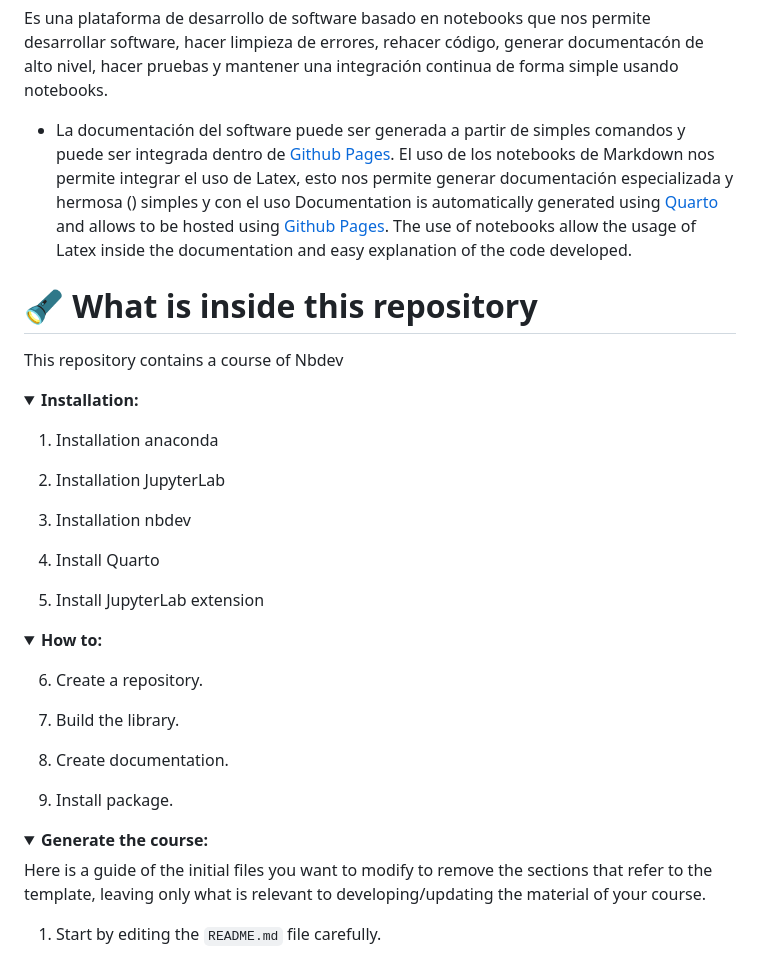
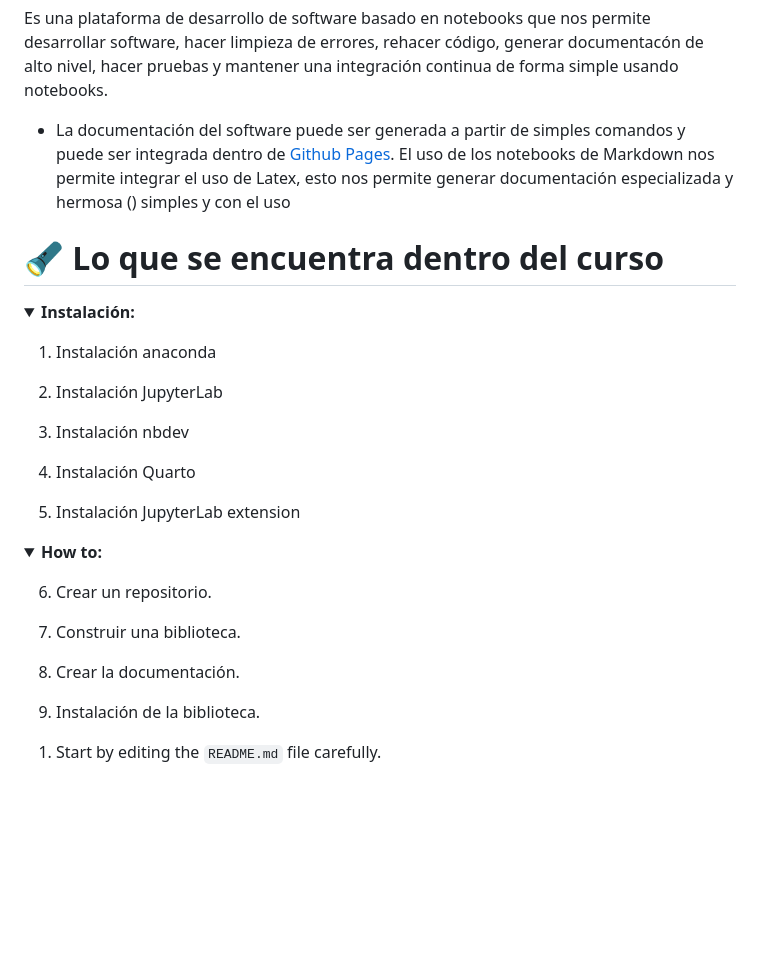
Before and after one commit to msalazarcgeo/nbdev_curso_revisado, a Markdown page: README.md, the part around the change. Drawn GitHub-style; folded sections open; blank space fills up the shorter version.

Commit message:
Cambios readme a español

```diff
--- a/README.md
+++ b/README.md
@@ -8,40 +8,35 @@ Es una plataforma de desarrollo de software basado en notebooks que nos permite
 
 
 * La documentación del software puede ser generada a partir de simples comandos y puede ser integrada dentro de [Github Pages](https://pages.github.com/). El uso de los notebooks de Markdown nos permite integrar el uso de Latex, esto nos permite generar documentación especializada y hermosa () simples y con el uso
-Documentation is automatically generated using [Quarto](https://quarto.org/) and allows to be hosted using [Github Pages](https://pages.github.com/). The use of notebooks allow the usage of Latex inside the documentation and easy explanation of the code developed.
+
+# 🔦 Lo que se encuentra dentro del curso
 
 
-# 🔦 What is inside this repository
+<details><summary><strong>Instalación:</strong></summary>
 
-This repository contains a course of Nbdev
+1. Instalación anaconda
 
-<details><summary><strong>Installation:</strong></summary>
+2. Instalación JupyterLab
 
-1. Installation anaconda
+3. Instalación nbdev
 
-2. Installation JupyterLab
+4. Instalación Quarto
 
-3. Installation nbdev
+5. Instalación JupyterLab extension
 
-4. Install Quarto
-
-5. Install JupyterLab extension
 </details>
 
 <details><summary><strong> How to:</strong></summary>
 
-6. Create a repository.
+6. Crear un repositorio.
 
-7. Build the library.
+7. Construir una biblioteca.
 
-8. Create documentation.
+8. Crear la documentación.
 
-9. Install package.
+9. Instalación de la biblioteca.
 </details>
 
-<details><summary><strong>Generate the course:</strong></summary>
-
-Here is a guide of the initial files you want to modify to remove the sections that refer to the template, leaving only what is relevant to developing/updating the material of your course.
 
 1. Start by editing the `README.md` file carefully.
     - Change the title
```
